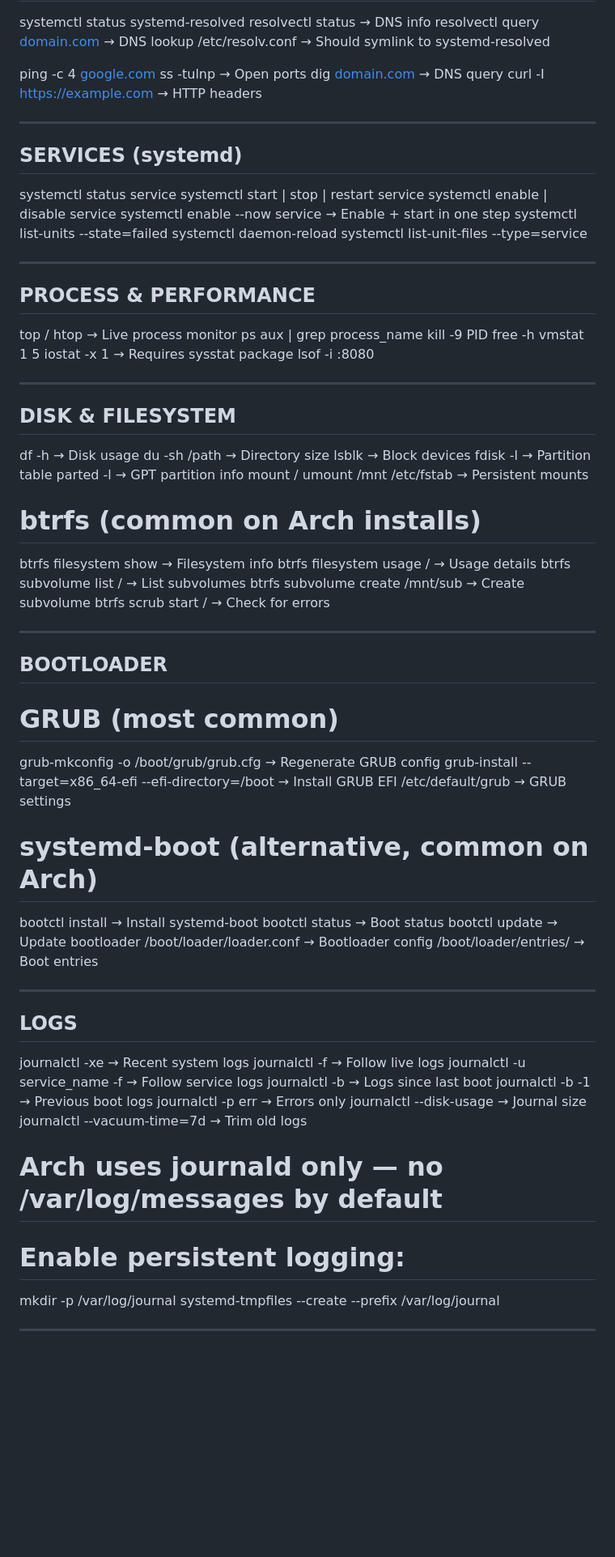
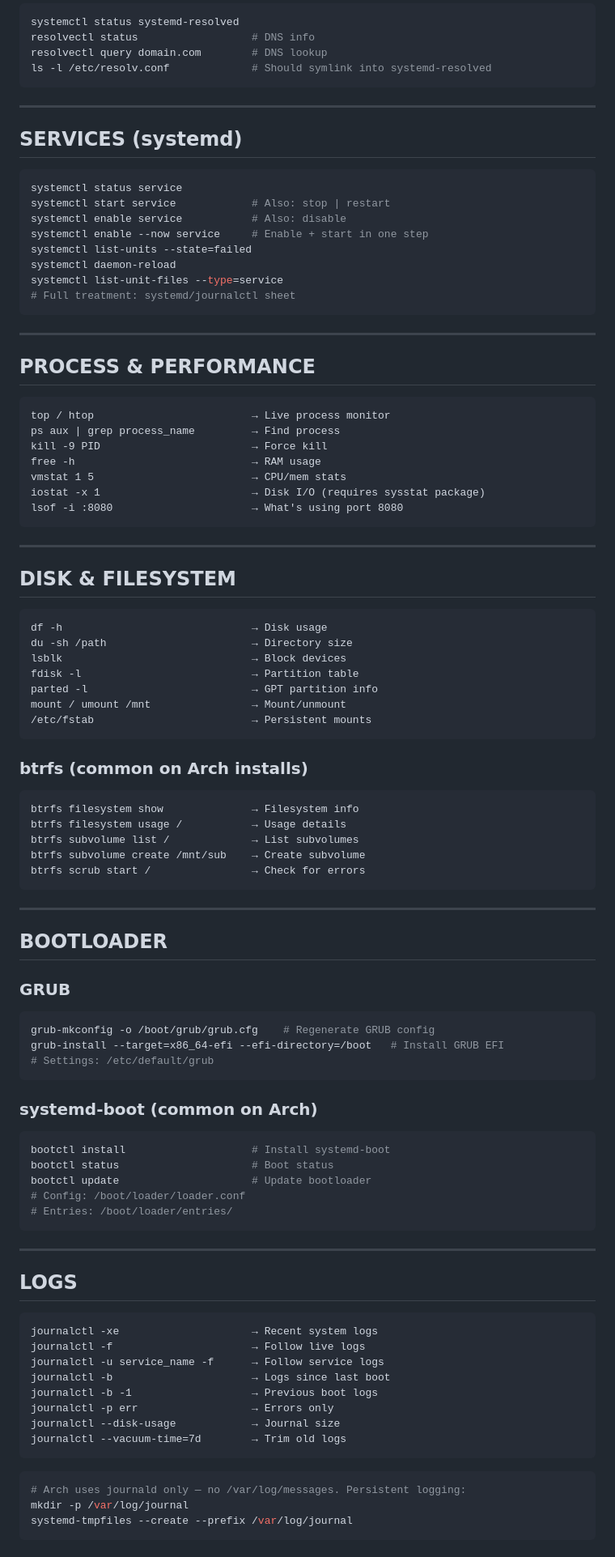
Before and after one commit to CryptoAI-Jedi/dev-cheatsheets, a Markdown page: linux_arch_cheatsheet.md, the part around one of its changes. Shown at 81% size. GitHub-like rendering; blank space fills up the shorter version.

````diff
--- a/linux_arch_cheatsheet.md
+++ b/linux_arch_cheatsheet.md
@@ -123,79 +189,89 @@ systemctl restart systemd-networkd
 systemctl status systemd-resolved
-resolvectl status                  → DNS info
-resolvectl query [domain.com](http://domain.com/)        → DNS lookup
-/etc/resolv.conf                   → Should symlink to systemd-resolved
-
-ping -c 4 [google.com](http://google.com/)
-ss -tulnp                          → Open ports
-dig [domain.com](http://domain.com/)                     → DNS query
-curl -I [https://example.com](https://example.com/)        → HTTP headers
+resolvectl status                  # DNS info
+resolvectl query domain.com        # DNS lookup
+ls -l /etc/resolv.conf             # Should symlink into systemd-resolved
+```
 
 ---
 
 ## SERVICES (systemd)
 
+```bash
 systemctl status service
-systemctl start | stop | restart service
-systemctl enable | disable service
-systemctl enable --now service     → Enable + start in one step
+systemctl start service            # Also: stop | restart
+systemctl enable service           # Also: disable
+systemctl enable --now service     # Enable + start in one step
 systemctl list-units --state=failed
 systemctl daemon-reload
 systemctl list-unit-files --type=service
+# Full treatment: systemd/journalctl sheet
+```
 
 ---
 
 ## PROCESS & PERFORMANCE
 
+```text
 top / htop                         → Live process monitor
-ps aux | grep process_name
-kill -9 PID
-free -h
-vmstat 1 5
-iostat -x 1                        → Requires sysstat package
-lsof -i :8080
+ps aux | grep process_name         → Find process
+kill -9 PID                        → Force kill
+free -h                            → RAM usage
+vmstat 1 5                         → CPU/mem stats
+iostat -x 1                        → Disk I/O (requires sysstat package)
+lsof -i :8080                      → What's using port 8080
+```
 
 ---
 
 ## DISK & FILESYSTEM
 
+```text
 df -h                              → Disk usage
 du -sh /path                       → Directory size
 lsblk                              → Block devices
 fdisk -l                           → Partition table
 parted -l                          → GPT partition info
-mount / umount /mnt
+mount / umount /mnt                → Mount/unmount
 /etc/fstab                         → Persistent mounts
+```
 
-# btrfs (common on Arch installs)
+### btrfs (common on Arch installs)
 
+```text
 btrfs filesystem show              → Filesystem info
 btrfs filesystem usage /           → Usage details
 btrfs subvolume list /             → List subvolumes
 btrfs subvolume create /mnt/sub    → Create subvolume
 btrfs scrub start /                → Check for errors
+```
 
 ---
 
 ## BOOTLOADER
 
-# GRUB (most common)
+### GRUB
 
-grub-mkconfig -o /boot/grub/grub.cfg   → Regenerate GRUB config
-grub-install --target=x86_64-efi --efi-directory=/boot  → Install GRUB EFI
-/etc/default/grub                       → GRUB settings
+```bash
+grub-mkconfig -o /boot/grub/grub.cfg    # Regenerate GRUB config
+grub-install --target=x86_64-efi --efi-directory=/boot   # Install GRUB EFI
+# Settings: /etc/default/grub
+```
 
-# systemd-boot (alternative, common on Arch)
+### systemd-boot (common on Arch)
 
-bootctl install                         → Install systemd-boot
-bootctl status                          → Boot status
-bootctl update                          → Update bootloader
-/boot/loader/loader.conf                → Bootloader config
-/boot/loader/entries/                   → Boot entries
+```bash
+bootctl install                    # Install systemd-boot
+bootctl status                     # Boot status
+bootctl update                     # Update bootloader
+# Config: /boot/loader/loader.conf
+# Entries: /boot/loader/entries/
+```
 
 ---
 
 ## LOGS
 
+```text
 journalctl -xe                     → Recent system logs
 journalctl -f                      → Follow live logs
 journalctl -u service_name -f      → Follow service logs
@@ -204,10 +280,9 @@ journalctl -b -1                   → Previous boot logs
 journalctl -p err                  → Errors only
 journalctl --disk-usage            → Journal size
 journalctl --vacuum-time=7d        → Trim old logs
+```
 
-# Arch uses journald only — no /var/log/messages by default
-
-# Enable persistent logging:
-
+```bash
+# Arch uses journald only — no /var/log/messages. Persistent logging:
 mkdir -p /var/log/journal
 systemd-tmpfiles --create --prefix /var/log/journal
````
Also changed, not shown: other parts of linux_arch_cheatsheet.md (+160 -65 lines).
